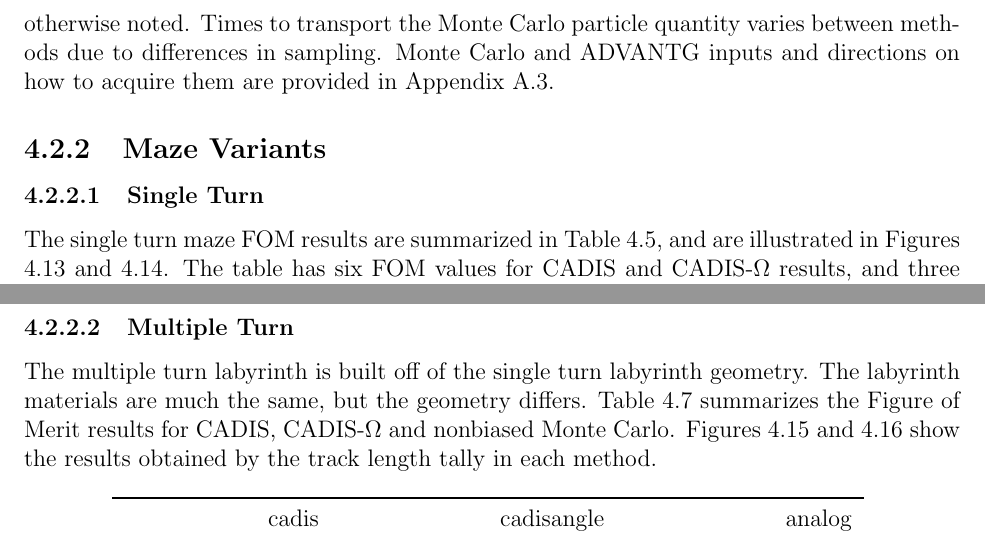
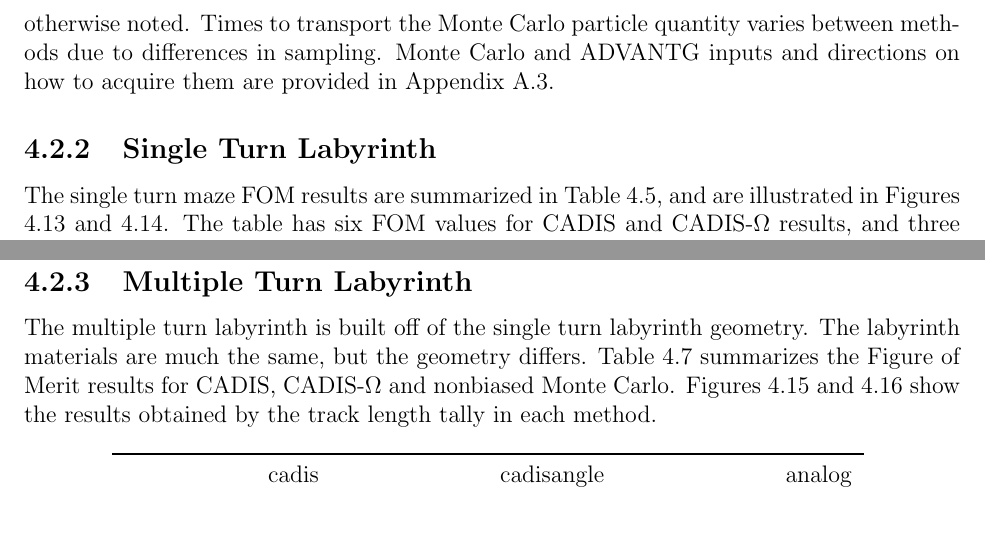
Before and after one commit to munkm/dissertation, a LaTeX thesis (thesis.tex, which reads chapters/characterization_probs/results.tex): two parts of pages 67 and 70 of 108, joined at a grey line, cut so that both start at the same text. Compiled offline with pdfLaTeX.

Commit message:
changing labyrinth variant subsections to match rachel comments

```diff
--- a/chapters/characterization_probs/results.tex
+++ b/chapters/characterization_probs/results.tex
@@ -115,9 +115,7 @@ due to differences in sampling. Monte Carlo and ADVANTG
 inputs and directions on how to acquire them are
 provided in Appendix \ref{sec:github_codes}.
 
-\subsection{Maze Variants}
-\label{subsec:resultsmaze}
-\subsubsection{Single Turn}
+\subsection{Single Turn Labyrinth}
 
 The single turn maze FOM results are summarized in Table \ref{tab:maze2foms},
 and are illustrated in Figures \ref{fig:maze2result} and \ref{fig:maze2error}.
@@ -220,7 +218,7 @@ for both.
 
 [todo: Omega flux plot of group 026]
 
-\subsubsection{Multiple Turn}
+\subsection{Multiple Turn Labyrinth}
 
 The multiple turn labyrinth is built off of the single turn labyrinth geometry.
 The labyrinth materials are much the same, but the geometry differs. Table
```
